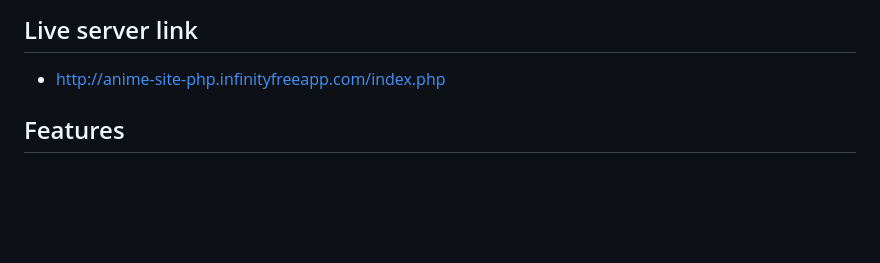
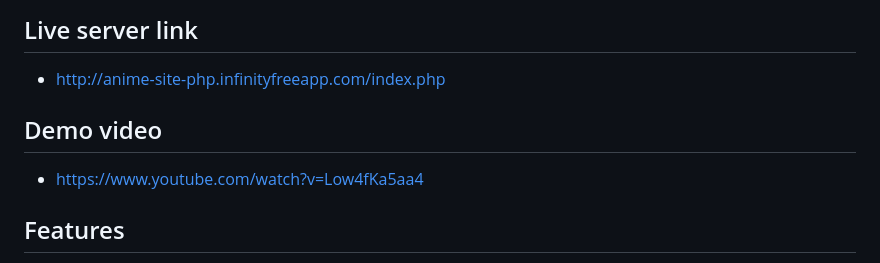
Before and after one commit to Fatihparm/anime-site-php, a Markdown page: README.md, the part around the change. Rendered like a GitHub page; blank space fills up the shorter version.

```diff
--- a/README.md
+++ b/README.md
@@ -4,6 +4,9 @@ This is a simple anime review site built with PHP and MySQL. Users can register,
 
 ## Live server link
 - http://anime-site-php.infinityfreeapp.com/index.php
+
+## Demo video
+- https://www.youtube.com/watch?v=Low4fKa5aa4
 
 ## Features
 
```
